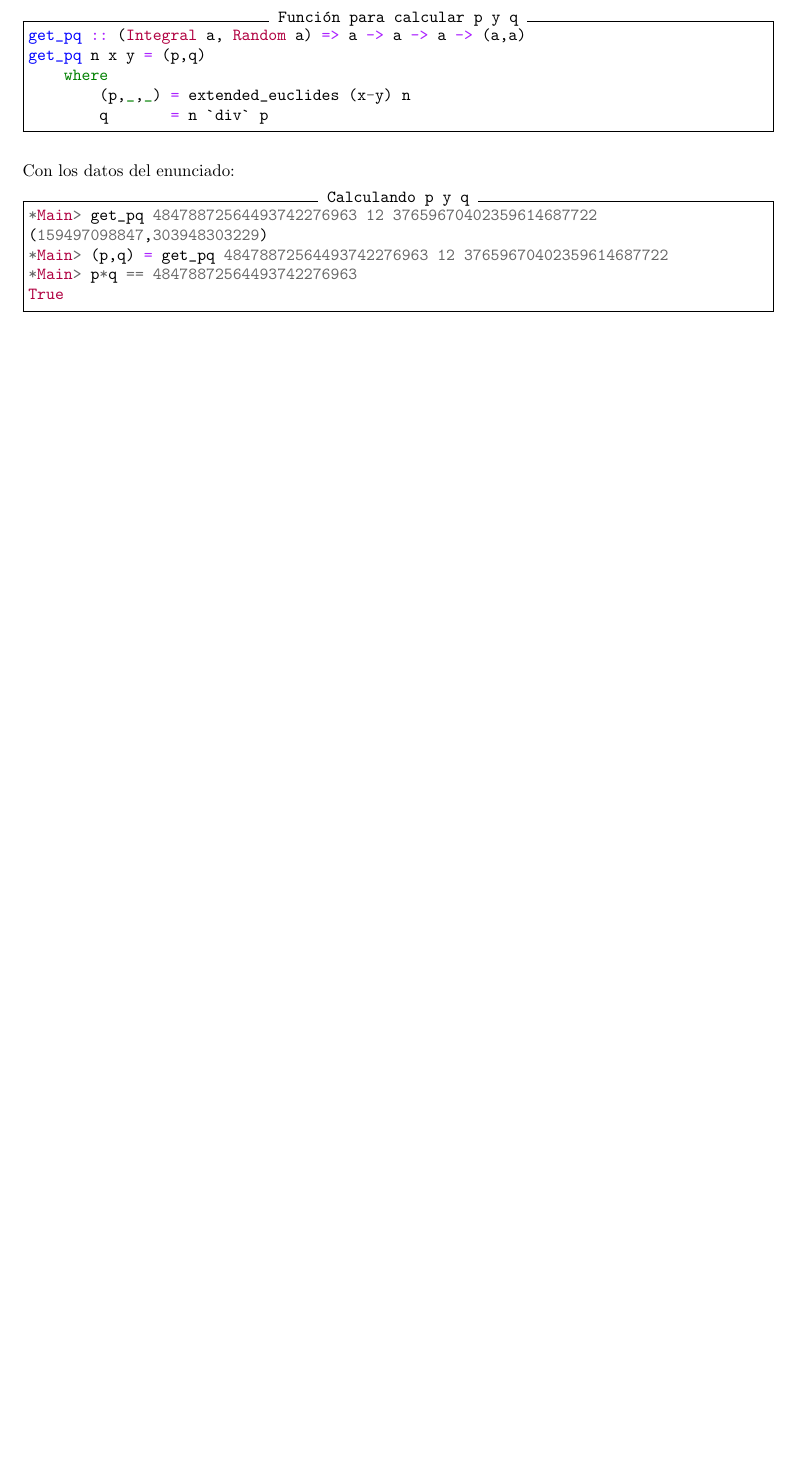
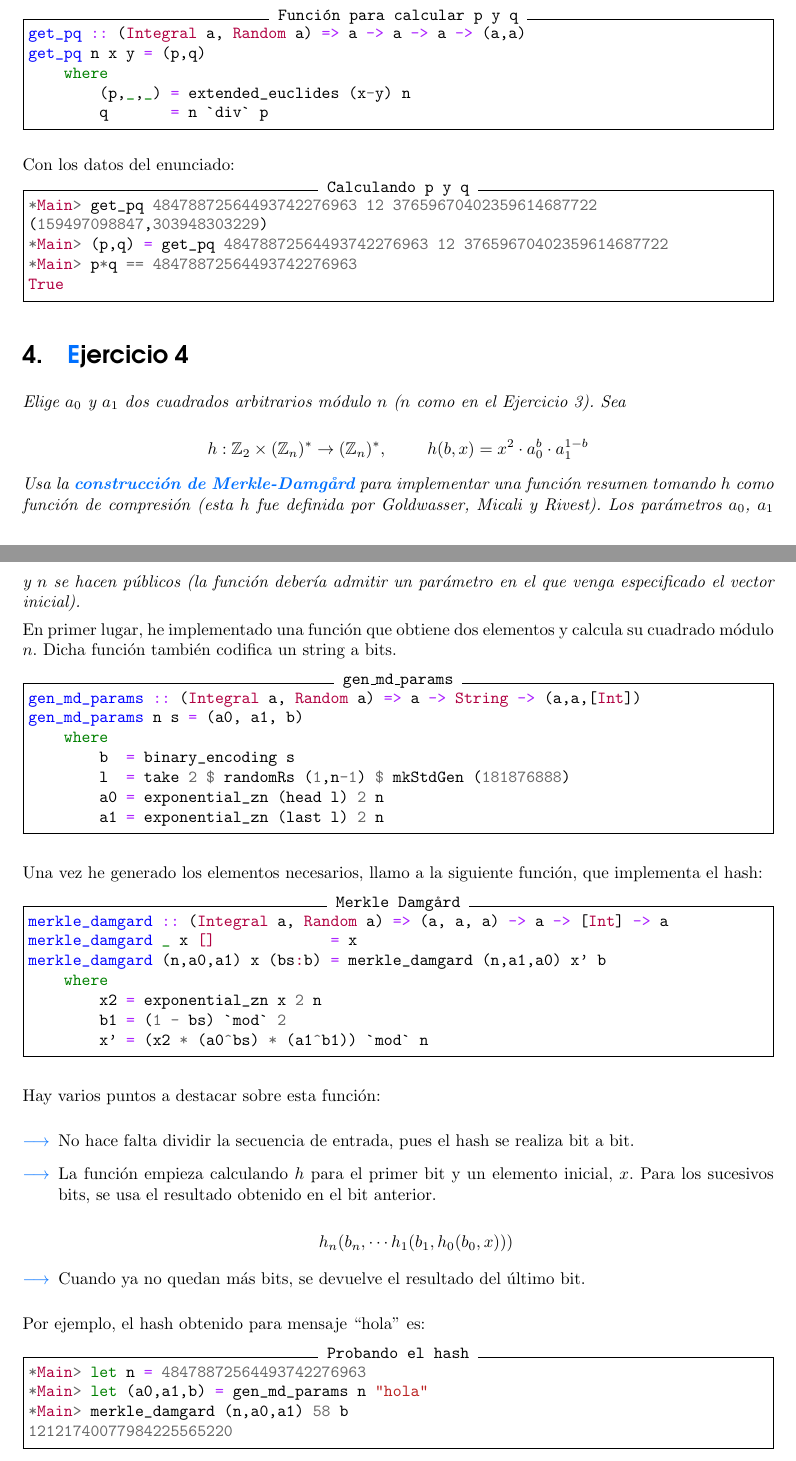
Before and after one commit to mgmacias95/Criptografia_y_Computacion, a LaTeX document (doc/solo_sentido.tex): part of page 7 of 7 before the commit and two parts of pages 7 and 8 of 8 after it, the two joined at a grey line, cut so that both start at the same text, the shorter picture padded with empty space. Compiled offline with pdfLaTeX.

Commit message:
documentacion ejercicio 4

```diff
--- a/doc/solo_sentido.tex
+++ b/doc/solo_sentido.tex
@@ -331,4 +331,59 @@ Con los datos del enunciado:
 True
 \end{minted}
 
+\section{\textcolor{azul}Ejercicio 4}
+\textit{Elige $a_0$ y $a_1$ dos cuadrados arbitrarios módulo $n$ ($n$ como en el Ejercicio 3). Sea}
+
+\begin{displaymath}
+    h: \mathbb{Z}_2 \times (\mathbb{Z}_n)^* \rightarrow (\mathbb{Z}_n)^*, \qquad\ h(b,x) = x^2 \cdot a_0^b \cdot a_1^{1-b}
+\end{displaymath}
+
+\textit{Usa la \textbf{\textcolor{azul}{construcción de Merkle-Damgård}} para implementar una función resumen tomando $h$ como función de compresión (esta $h$ fue definida por Goldwasser, Micali y Rivest). Los parámetros $a_0$, $a_1$ y $n$ se hacen públicos (la función debería admitir un parámetro en el que venga especificado el vector inicial).}
+
+En primer lugar, he implementado una función que obtiene dos elementos y calcula su cuadrado módulo $n$. Dicha función también codifica un string a bits.
+
+\begin{minted}[frame=single, label={gen\_md\_params}]{haskell}
+gen_md_params :: (Integral a, Random a) => a -> String -> (a,a,[Int])
+gen_md_params n s = (a0, a1, b)
+    where
+        b  = binary_encoding s
+        l  = take 2 $ randomRs (1,n-1) $ mkStdGen (181876888)
+        a0 = exponential_zn (head l) 2 n
+        a1 = exponential_zn (last l) 2 n
+\end{minted}
+
+Una vez he generado los elementos necesarios, llamo a la siguiente función, que implementa el hash:
+
+\begin{minted}[frame=single, label={Merkle Damgård}]{haskell}
+merkle_damgard :: (Integral a, Random a) => (a, a, a) -> a -> [Int] -> a
+merkle_damgard _ x []             = x
+merkle_damgard (n,a0,a1) x (bs:b) = merkle_damgard (n,a1,a0) x' b
+    where
+        x2 = exponential_zn x 2 n
+        b1 = (1 - bs) `mod` 2
+        x' = (x2 * (a0^bs) * (a1^b1)) `mod` n
+\end{minted}
+
+Hay varios puntos a destacar sobre esta función:
+
+\begin{enumerate}[\color{azul}{$\longrightarrow$}]
+    \item No hace falta dividir la secuencia de entrada, pues el hash se realiza bit a bit.
+    \item La función empieza calculando $h$ para el primer bit y un elemento inicial, $x$. Para los sucesivos bits, se usa el resultado obtenido en el bit anterior.
+
+    \begin{displaymath}
+        h_n (b_n, \cdots h_1(b_1, h_0(b_0, x)))
+    \end{displaymath}
+
+    \item Cuando ya no quedan más bits, se devuelve el resultado del último bit.
+\end{enumerate}
+
+Por ejemplo, el hash obtenido para mensaje ``hola'' es:
+
+\begin{minted}[frame=single, label={Probando el hash}]{haskell}
+*Main> let n = 48478872564493742276963
+*Main> let (a0,a1,b) = gen_md_params n "hola"
+*Main> merkle_damgard (n,a0,a1) 58 b
+12121740077984225565220
+\end{minted}
+
 \end{document}
```
